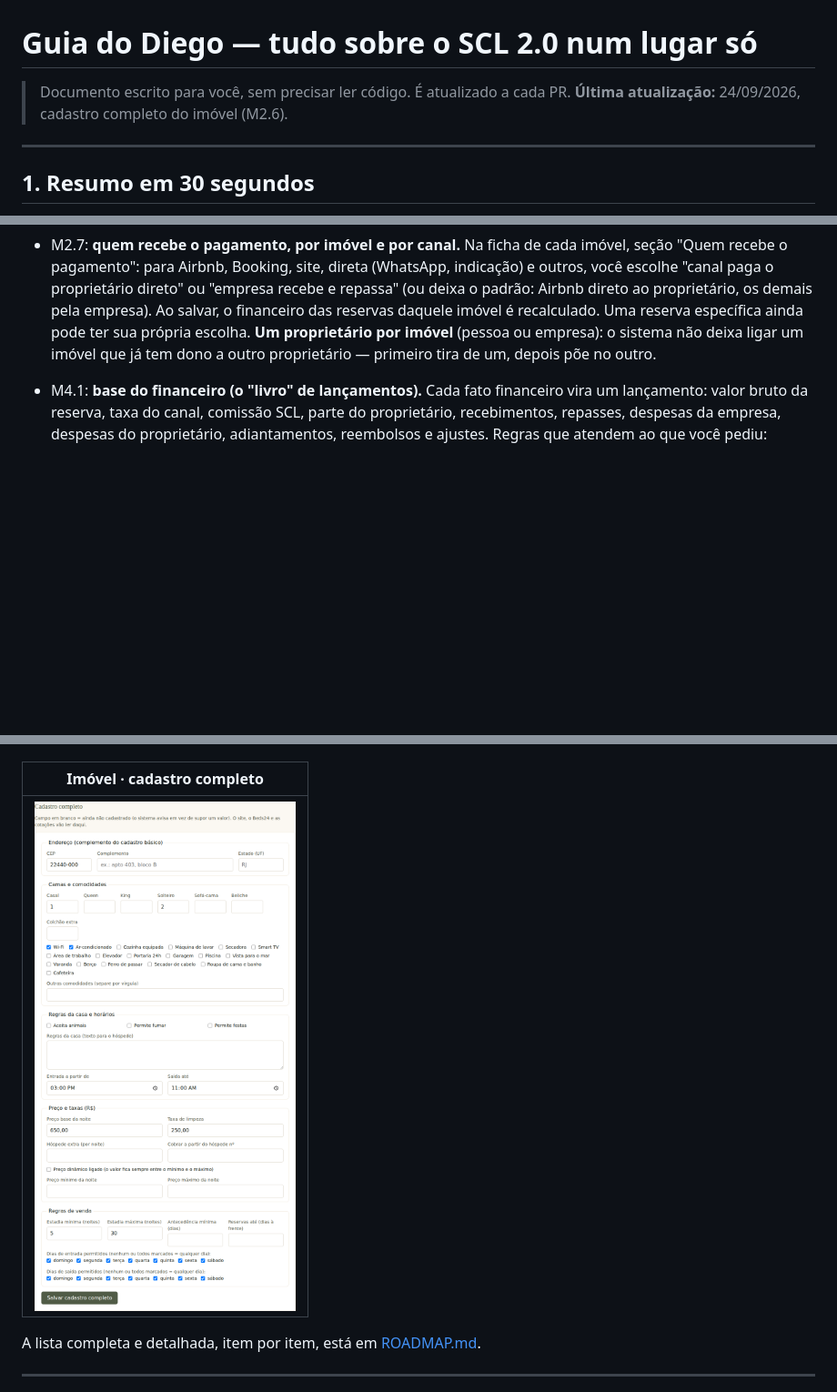
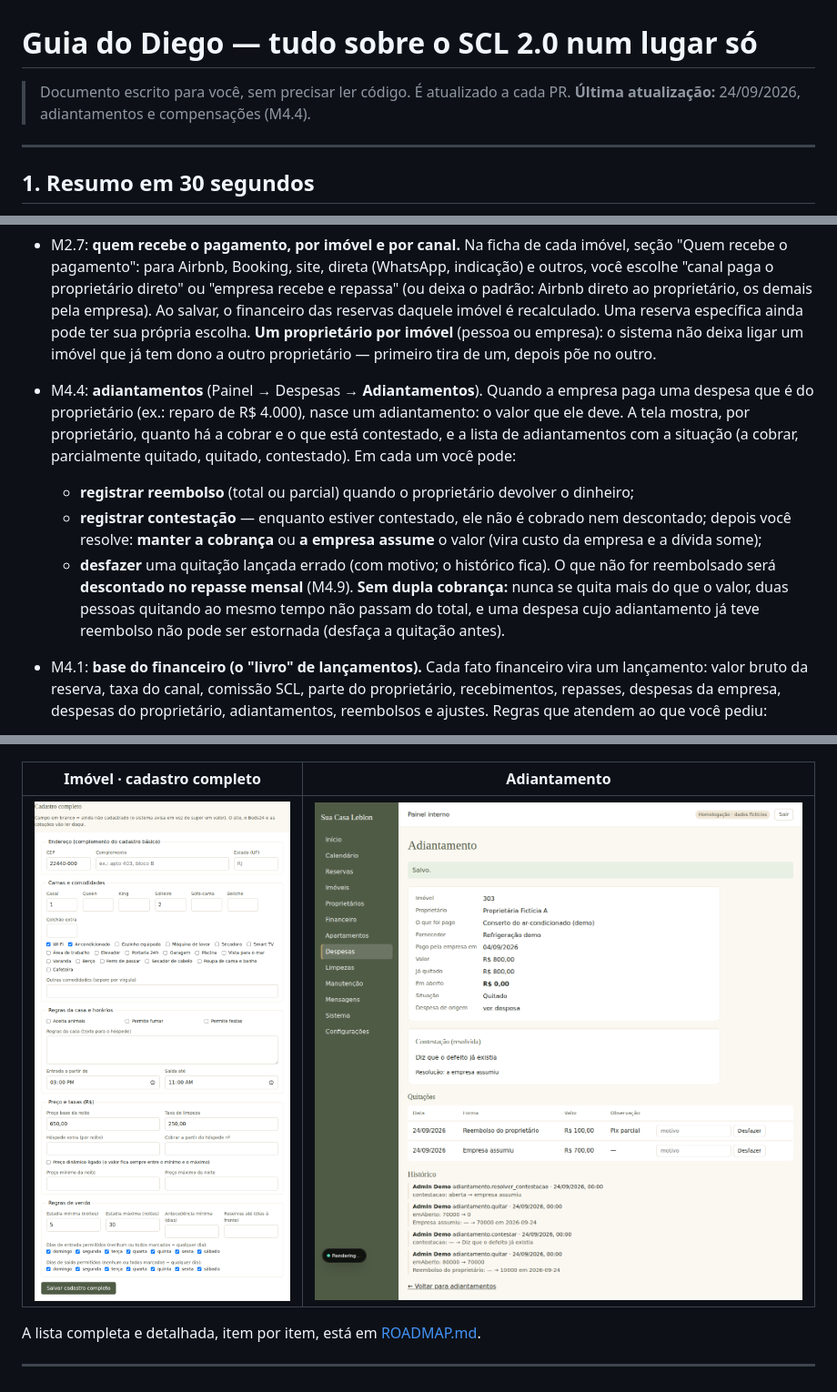
Before and after one commit to diegos-org/resguardo, a Markdown page: GUIA-DIEGO.md, 3 parts joined by grey strips. Shown at 91% size. Drawn GitHub-style; pictures changed too: docs/telas/adiantamento.png (added); blank space fills up the shorter version.

```diff
--- a/GUIA-DIEGO.md
+++ b/GUIA-DIEGO.md
@@ -1,7 +1,7 @@
 # Guia do Diego — tudo sobre o SCL 2.0 num lugar só
 
 > Documento escrito para você, sem precisar ler código. É atualizado a cada PR.
-> **Última atualização:** 24/09/2026, cadastro completo do imóvel (M2.6).
+> **Última atualização:** 24/09/2026, adiantamentos e compensações (M4.4).
 
 ---
 
@@ -189,6 +189,20 @@
   sua própria escolha. **Um proprietário por imóvel** (pessoa ou empresa): o sistema não
   deixa ligar um imóvel que já tem dono a outro proprietário — primeiro tira de um, depois
   põe no outro.
+- M4.4: **adiantamentos** (Painel → Despesas → **Adiantamentos**). Quando a empresa paga uma
+  despesa que é do proprietário (ex.: reparo de R$ 4.000), nasce um adiantamento: o valor que
+  ele deve. A tela mostra, por proprietário, quanto há a cobrar e o que está contestado, e a
+  lista de adiantamentos com a situação (a cobrar, parcialmente quitado, quitado, contestado).
+  Em cada um você pode:
+  - **registrar reembolso** (total ou parcial) quando o proprietário devolver o dinheiro;
+  - **registrar contestação** — enquanto estiver contestado, ele não é cobrado nem descontado;
+    depois você resolve: **manter a cobrança** ou **a empresa assume** o valor (vira custo da
+    empresa e a dívida some);
+  - **desfazer** uma quitação lançada errado (com motivo; o histórico fica).
+  O que não for reembolsado será **descontado no repasse mensal** (M4.9). **Sem dupla
+  cobrança:** nunca se quita mais do que o valor, duas pessoas quitando ao mesmo tempo não
+  passam do total, e uma despesa cujo adiantamento já teve reembolso não pode ser estornada
+  (desfaça a quitação antes).
 - M4.1: **base do financeiro (o "livro" de lançamentos).** Cada fato financeiro vira um
   lançamento: valor bruto da reserva, taxa do canal, comissão SCL, parte do proprietário,
   recebimentos, repasses, despesas da empresa, despesas do proprietário, adiantamentos,
@@ -258,9 +272,9 @@
 |---|---|
 | ![Modelos de mensagem](docs/telas/configuracoes-mensagens.png) | ![Simulador](docs/telas/imovel-simulador.png) |
 
-| Imóvel · cadastro completo |
-|---|
-| ![Cadastro completo](docs/telas/imovel-cadastro-completo.png) |
+| Imóvel · cadastro completo | Adiantamento |
+|---|---|
+| ![Cadastro completo](docs/telas/imovel-cadastro-completo.png) | ![Adiantamento](docs/telas/adiantamento.png) |
 
 A lista completa e detalhada, item por item, está em [ROADMAP.md](ROADMAP.md).
 
```
Also changed, not shown: ROADMAP.md (+1 -1 lines), 13 other files.
